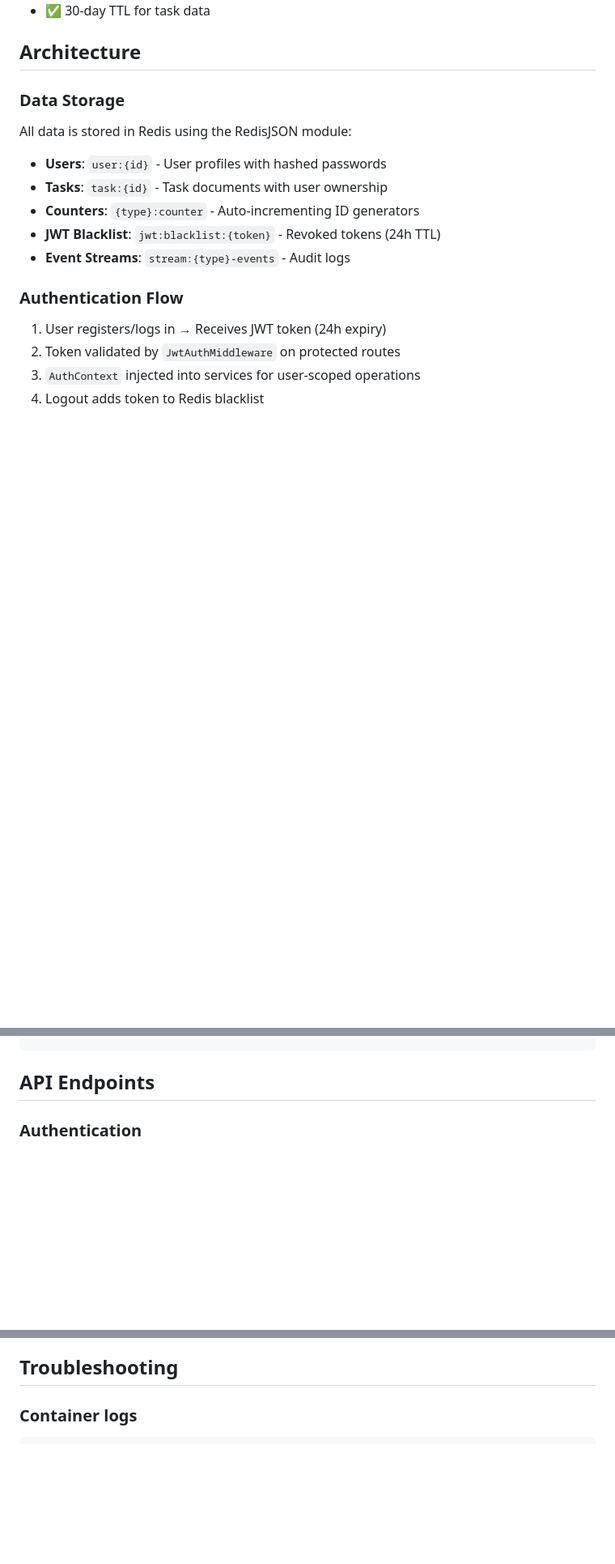
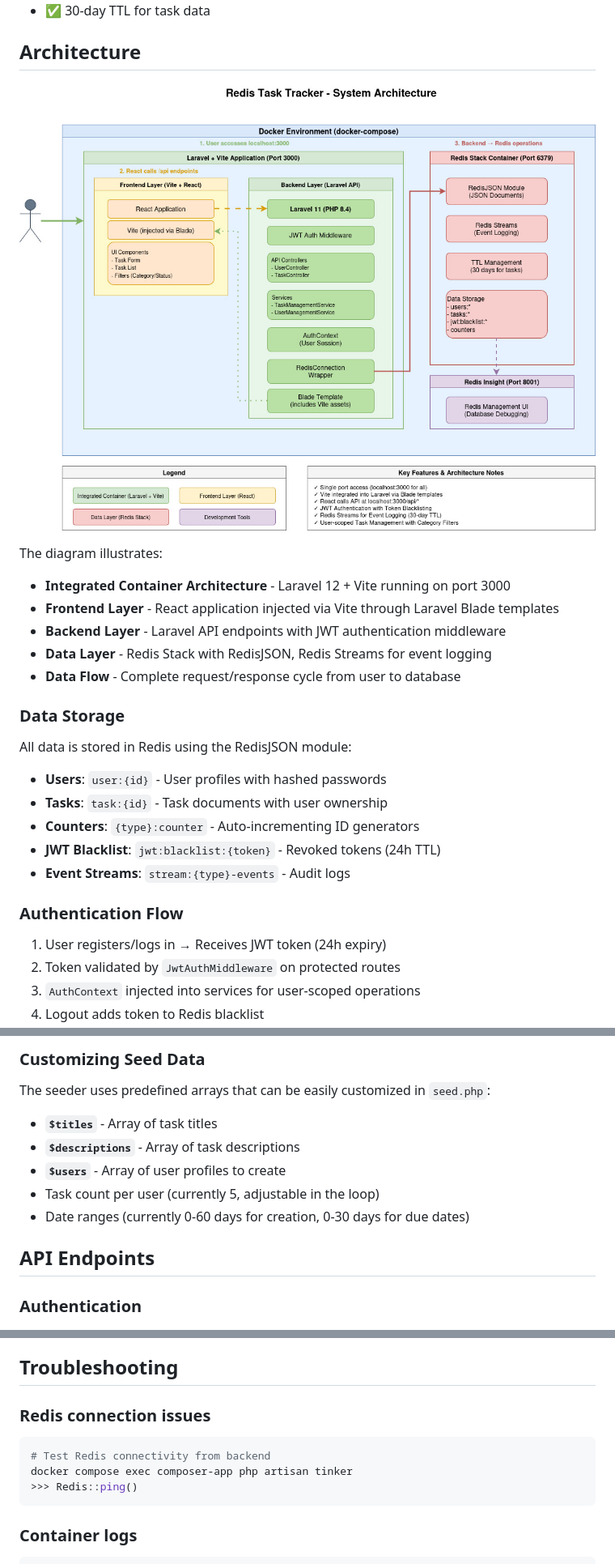
Before and after one commit to OnlyHouska/redis-db, a Markdown page: README.md, 3 parts joined by grey strips. Shown: that part at 81% size. Drawn GitHub-style; pictures changed too: docs/diagram.jpg (added); blank space fills up the shorter version.

````diff
--- a/README.md
+++ b/README.md
@@ -29,6 +29,15 @@ A full-stack task management application built with Laravel 12 (PHP 8.4) and Red
 - ✅ 30-day TTL for task data
 
 ## Architecture
+
+![Architecture Diagram](docs/diagram.jpg)
+
+The diagram illustrates:
+- **Integrated Container Architecture** - Laravel 12 + Vite running on port 3000
+- **Frontend Layer** - React application injected via Vite through Laravel Blade templates
+- **Backend Layer** - Laravel API endpoints with JWT authentication middleware
+- **Data Layer** - Redis Stack with RedisJSON, Redis Streams for event logging
+- **Data Flow** - Complete request/response cycle from user to database
 
 ### Data Storage
 All data is stored in Redis using the RedisJSON module:
@@ -109,3 +190,13 @@ volumes:
+### Customizing Seed Data
+
+The seeder uses predefined arrays that can be easily customized in `seed.php`:
+
+- **`$titles`** - Array of task titles
+- **`$descriptions`** - Array of task descriptions
+- **`$users`** - Array of user profiles to create
+- Task count per user (currently 5, adjustable in the loop)
+- Date ranges (currently 0-60 days for creation, 0-30 days for due dates)
+
 ## API Endpoints
 
 ### Authentication
@@ -192,4 +367,11 @@ Redis is configured with:
 ## Troubleshooting
+
+### Redis connection issues
+```bash
+# Test Redis connectivity from backend
+docker compose exec composer-app php artisan tinker
+>>> Redis::ping()
+```
 
 ### Container logs
 ```bash
````
Also changed, not shown: other parts of README.md (+178 -1 lines).
